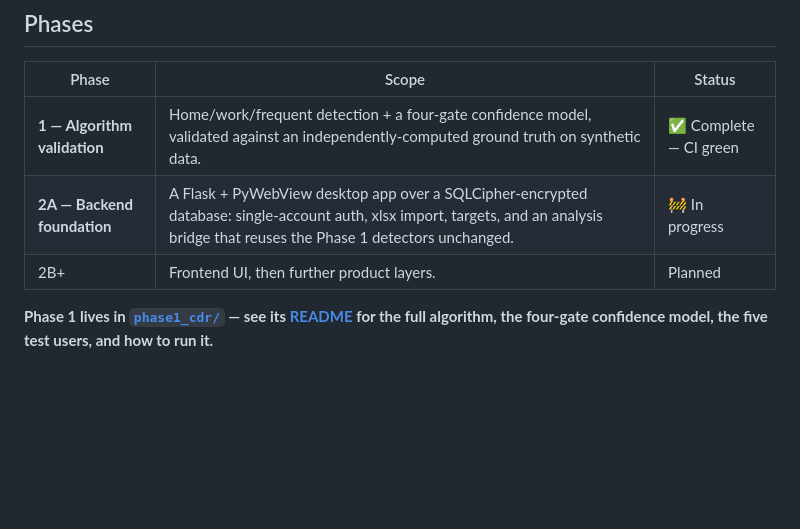
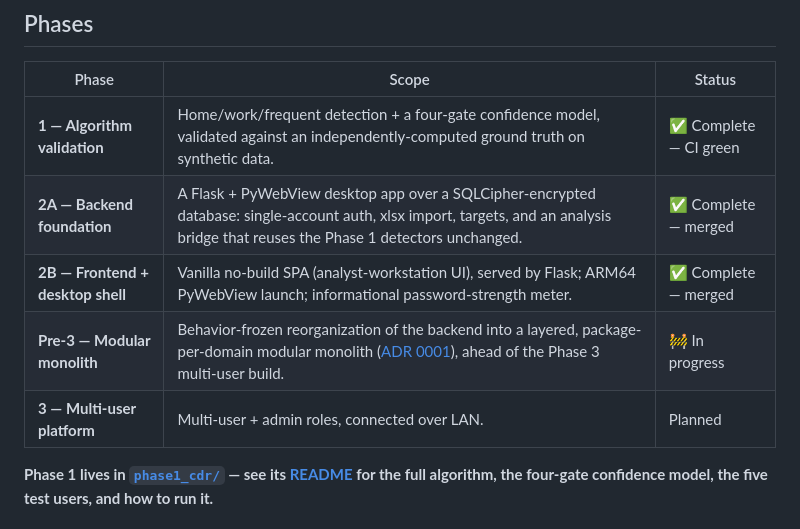
Before and after one commit to cook-with-claude/Nexuslink, a Markdown page: README.md, the part around the change. GitHub-like rendering; blank space fills up the shorter version.

```diff
--- a/README.md
+++ b/README.md
@@ -24,8 +24,10 @@ any UI, server, or account work is layered on.
 | Phase | Scope | Status |
 |---|---|---|
 | **1 — Algorithm validation** | Home/work/frequent detection + a four-gate confidence model, validated against an independently-computed ground truth on synthetic data. | ✅ Complete — CI green |
-| **2A — Backend foundation** | A Flask + PyWebView desktop app over a SQLCipher-encrypted database: single-account auth, xlsx import, targets, and an analysis bridge that reuses the Phase 1 detectors unchanged. | 🚧 In progress |
-| 2B+ | Frontend UI, then further product layers. | Planned |
+| **2A — Backend foundation** | A Flask + PyWebView desktop app over a SQLCipher-encrypted database: single-account auth, xlsx import, targets, and an analysis bridge that reuses the Phase 1 detectors unchanged. | ✅ Complete — merged |
+| **2B — Frontend + desktop shell** | Vanilla no-build SPA (analyst-workstation UI), served by Flask; ARM64 PyWebView launch; informational password-strength meter. | ✅ Complete — merged |
+| **Pre-3 — Modular monolith** | Behavior-frozen reorganization of the backend into a layered, package-per-domain modular monolith ([ADR 0001](docs/adr/0001-modular-monolith.md)), ahead of the Phase 3 multi-user build. | 🚧 In progress |
+| **3 — Multi-user platform** | Multi-user + admin roles, connected over LAN. | Planned |
 
 **Phase 1 lives in [`phase1_cdr/`](phase1_cdr/) — see its
 [README](phase1_cdr/README.md) for the full algorithm, the four-gate confidence model,
```
Also changed, not shown: HANDOFF.md (+12 -2 lines).
